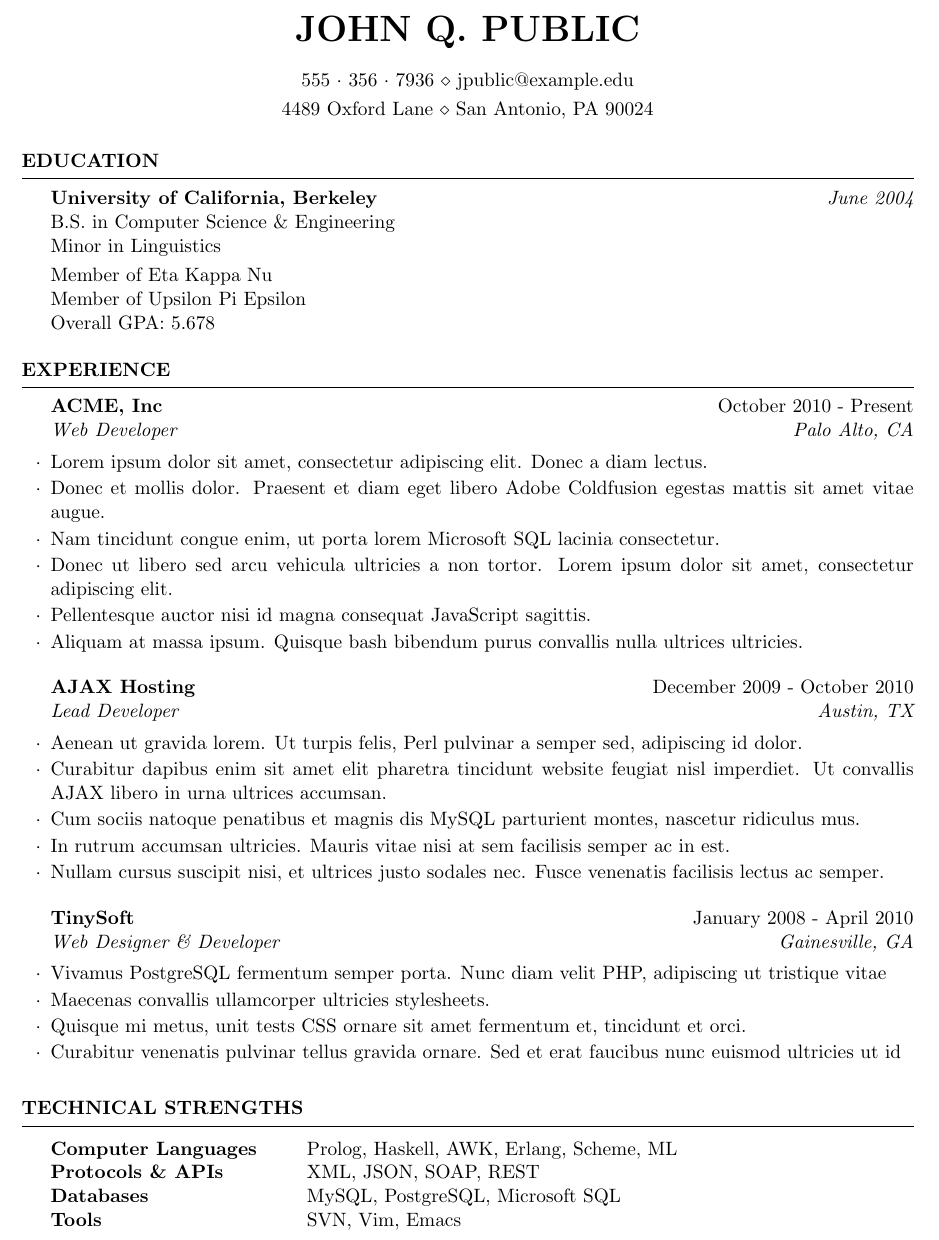
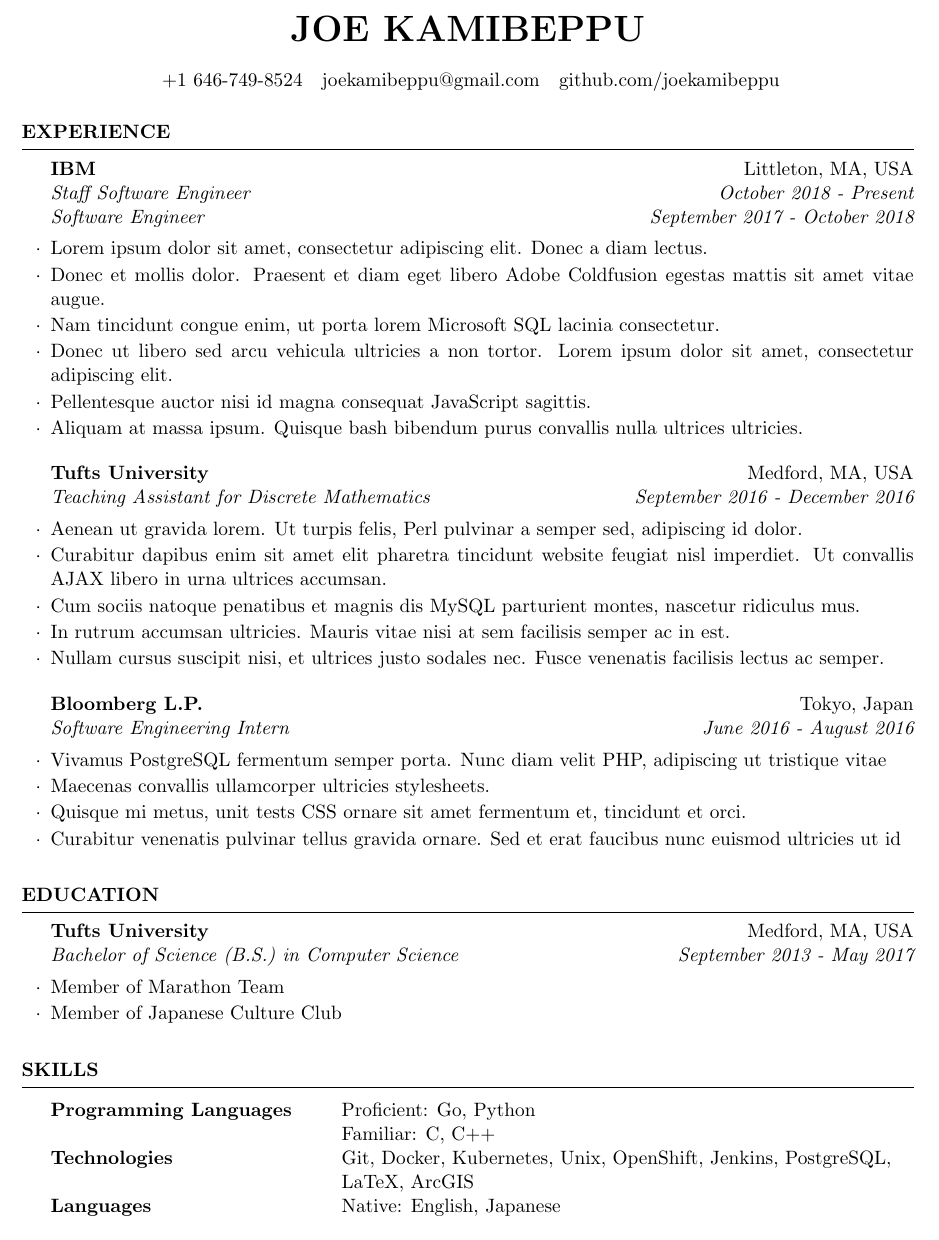
Before and after one commit to treyhunner/resume, a LaTeX CV (resume.tex): part of the page, cut at the place of the change. Compiled offline with pdfLaTeX.

Commit message:
reformat resume

```diff
--- a/resume.tex
+++ b/resume.tex
@@ -2,27 +2,15 @@
 
 \usepackage[left=0.75in,top=0.6in,right=0.75in,bottom=0.6in]{geometry}
 
-\name{John Q. Public}
-\address{ 4489 Oxford Lane \\ San Antonio, PA 90024  }
-\address{ 555~$\cdot$~356~$\cdot$~7936 \\ jpublic@example.edu }
+\name{Joe Kamibeppu}
+\address{ +1 646-749-8524 \ \ joekamibeppu@gmail.com \ \ github.com/joekamibeppu}
 
 \def\nameskip{\bigskip}
 \def\sectionskip{\medskip}
 
 \begin{document}
-
-  \begin{rSection}{Education}
-    {\bf University of California, Berkeley} \hfill {\em June 2004} \\
-    { B.S. in Computer Science \& Engineering } \\
-    { Minor in Linguistics } \smallskip \\
-    { Member of Eta Kappa Nu } \\
-    { Member of Upsilon Pi Epsilon } \\
-    Overall GPA: 5.678
-  \end{rSection}
-
   \begin{rSection}{Experience}
-
-    \begin{rSubsection}{ACME, Inc}{October 2010 - Present}{Web Developer}{Palo Alto, CA}
+    \begin{rSubsection}{IBM}{Littleton, MA, USA}{Staff Software Engineer}{October 2018 - Present}{Software Engineer}{September 2017 - October 2018}
     \item Lorem ipsum dolor sit amet, consectetur adipiscing elit. Donec a diam lectus.
     \item Donec et mollis dolor. Praesent et diam eget libero Adobe Coldfusion egestas mattis sit amet vitae augue.
     \item Nam tincidunt congue enim, ut porta lorem Microsoft SQL lacinia consectetur.
@@ -31,7 +19,7 @@
     \item Aliquam at massa ipsum. Quisque bash bibendum purus convallis nulla ultrices ultricies.
     \end{rSubsection}
 
-    \begin{rSubsection}{AJAX Hosting}{December 2009 - October 2010}{Lead Developer}{Austin, TX}
+    \begin{rSubsection}{Tufts University}{Medford, MA, USA}{Teaching Assistant for Discrete Mathematics}{September 2016 - December 2016}{}{}
     \item Aenean ut gravida lorem. Ut turpis felis, Perl pulvinar a semper sed, adipiscing id dolor.
     \item Curabitur dapibus enim sit amet elit pharetra tincidunt website feugiat nisl imperdiet. Ut convallis AJAX libero in urna ultrices accumsan.
     \item Cum sociis natoque penatibus et magnis dis MySQL parturient montes, nascetur ridiculus mus.
@@ -39,7 +27,7 @@
     \item Nullam cursus suscipit nisi, et ultrices justo sodales nec. Fusce venenatis facilisis lectus ac semper.
     \end{rSubsection}
 
-    \begin{rSubsection}{TinySoft}{January 2008 - April 2010}{Web Designer \& Developer}{Gainesville, GA}
+    \begin{rSubsection}{Bloomberg L.P.}{Tokyo, Japan}{Software Engineering Intern}{June 2016 - August 2016}{}{}
     \item Vivamus PostgreSQL fermentum semper porta. Nunc diam velit PHP, adipiscing ut tristique vitae
     \item Maecenas convallis ullamcorper ultricies stylesheets.
     \item Quisque mi metus, unit tests CSS ornare sit amet fermentum et, tincidunt et orci.
@@ -48,12 +36,20 @@
 
   \end{rSection}
 
-  \begin{rSection}{Technical Strengths}
+  \begin{rSection}{Education}
+    \begin{rSubsection}{Tufts University}{Medford, MA, USA}{Bachelor of Science (B.S.) in Computer Science}{September 2013 - May 2017}{}{}
+      \item Member of Marathon Team
+      \item Member of Japanese Culture Club
+      \end{rSubsection}
+  \end{rSection}
+
+  \begin{rSection}{Skills}
     \begin{tabular}{ @{} >{\bfseries}l @{\hspace{6ex}} l }
-      Computer Languages & Prolog, Haskell, AWK, Erlang, Scheme, ML \\
-      Protocols \& APIs & XML, JSON, SOAP, REST \\
-      Databases & MySQL, PostgreSQL, Microsoft SQL \\
-      Tools & SVN, Vim, Emacs
+      Programming Languages & Proficient: Go, Python \\
+      & Familiar: C, C++ \\
+      Technologies & Git, Docker, Kubernetes, Unix, OpenShift, Jenkins, PostgreSQL,\\
+      & LaTeX, ArcGIS \\
+      Languages & Native: English, Japanese
     \end{tabular}
   \end{rSection}
 
```
Also changed, not shown: resume.cls (+11 -4 lines), README.md, resume.pdf.
